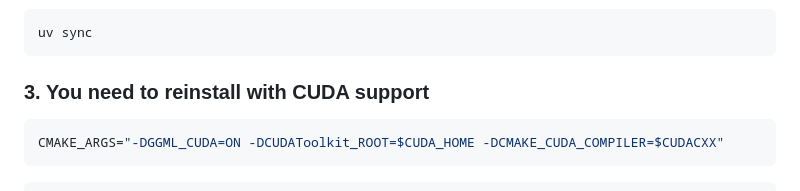
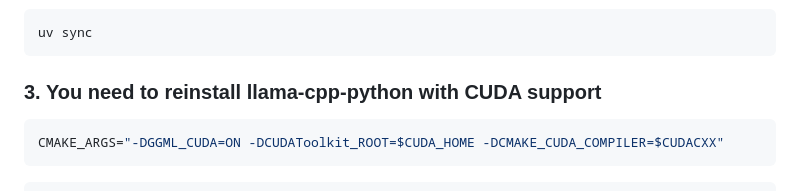
Before and after one commit to asr4memory/asr-transcribe, a Markdown page: README.md, the part around the change. Rendered like a GitHub page.

Commit message:
typo readme

````diff
--- a/README.md
+++ b/README.md
@@ -22,7 +22,7 @@
 uv sync
 ```
 
-### 3. You need to reinstall with CUDA support
+### 3. You need to reinstall llama-cpp-python with CUDA support
 ```shell
 CMAKE_ARGS="-DGGML_CUDA=ON -DCUDAToolkit_ROOT=$CUDA_HOME -DCMAKE_CUDA_COMPILER=$CUDACXX"
 ```
````
